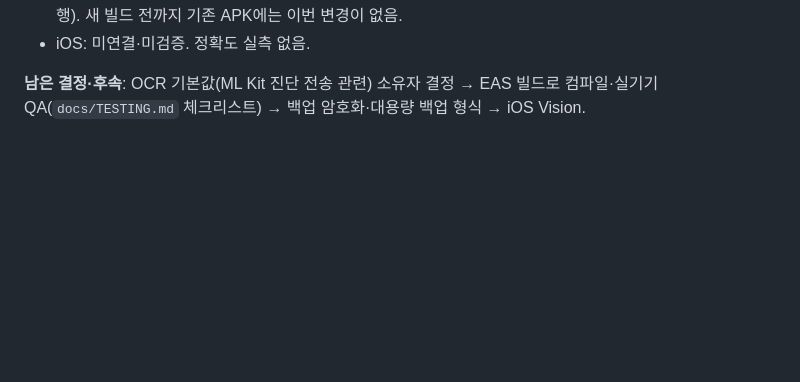
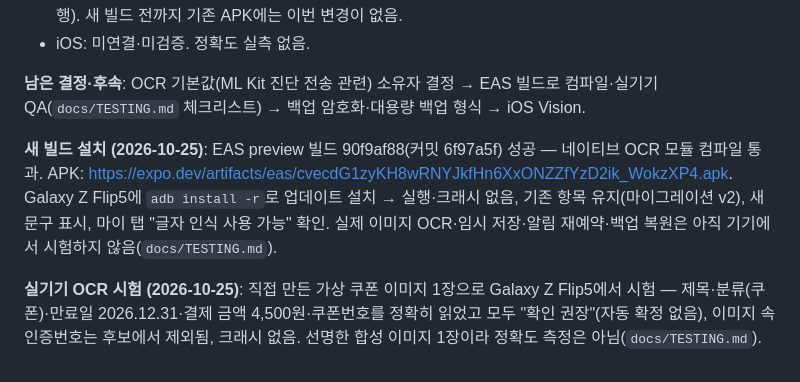
Before and after one commit to Logic-Phantom/Ddalggak, a Markdown page: README.md, the part around the change. GitHub-like rendering; blank space fills up the shorter version.

```diff
--- a/README.md
+++ b/README.md
@@ -230,3 +230,7 @@ docs/                아키텍처·결정·POC·개인정보·위협 모델·라
 - iOS: 미연결·미검증. 정확도 실측 없음.
 
 **남은 결정·후속**: OCR 기본값(ML Kit 진단 전송 관련) 소유자 결정 → EAS 빌드로 컴파일·실기기 QA(`docs/TESTING.md` 체크리스트) → 백업 암호화·대용량 백업 형식 → iOS Vision.
+
+**새 빌드 설치 (2026-10-25)**: EAS preview 빌드 90f9af88(커밋 6f97a5f) 성공 — 네이티브 OCR 모듈 컴파일 통과. APK: https://expo.dev/artifacts/eas/cvecdG1zyKH8wRNYJkfHn6XxONZZfYzD2ik_WokzXP4.apk. Galaxy Z Flip5에 `adb install -r`로 업데이트 설치 → 실행·크래시 없음, 기존 항목 유지(마이그레이션 v2), 새 문구 표시, 마이 탭 "글자 인식 사용 가능" 확인. 실제 이미지 OCR·임시 저장·알림 재예약·백업 복원은 아직 기기에서 시험하지 않음(`docs/TESTING.md`).
+
+**실기기 OCR 시험 (2026-10-25)**: 직접 만든 가상 쿠폰 이미지 1장으로 Galaxy Z Flip5에서 시험 — 제목·분류(쿠폰)·만료일 2026.12.31·결제 금액 4,500원·쿠폰번호를 정확히 읽었고 모두 "확인 권장"(자동 확정 없음), 이미지 속 인증번호는 후보에서 제외됨, 크래시 없음. 선명한 합성 이미지 1장이라 정확도 측정은 아님(`docs/TESTING.md`).
```
Also changed, not shown: docs/OCR_AND_EXTRACTION.md (+1 -1 lines), docs/TESTING.md (+30 -1 lines).
